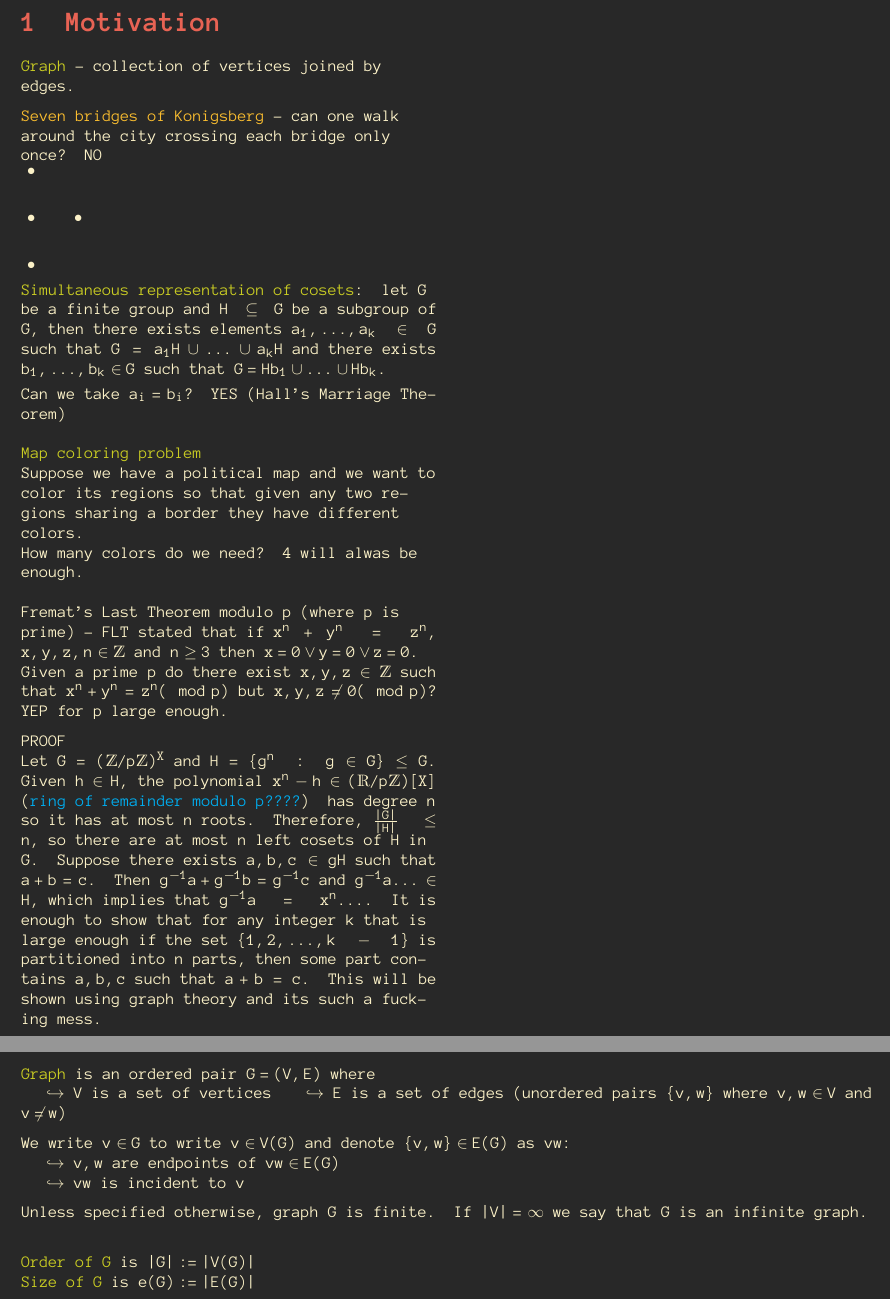
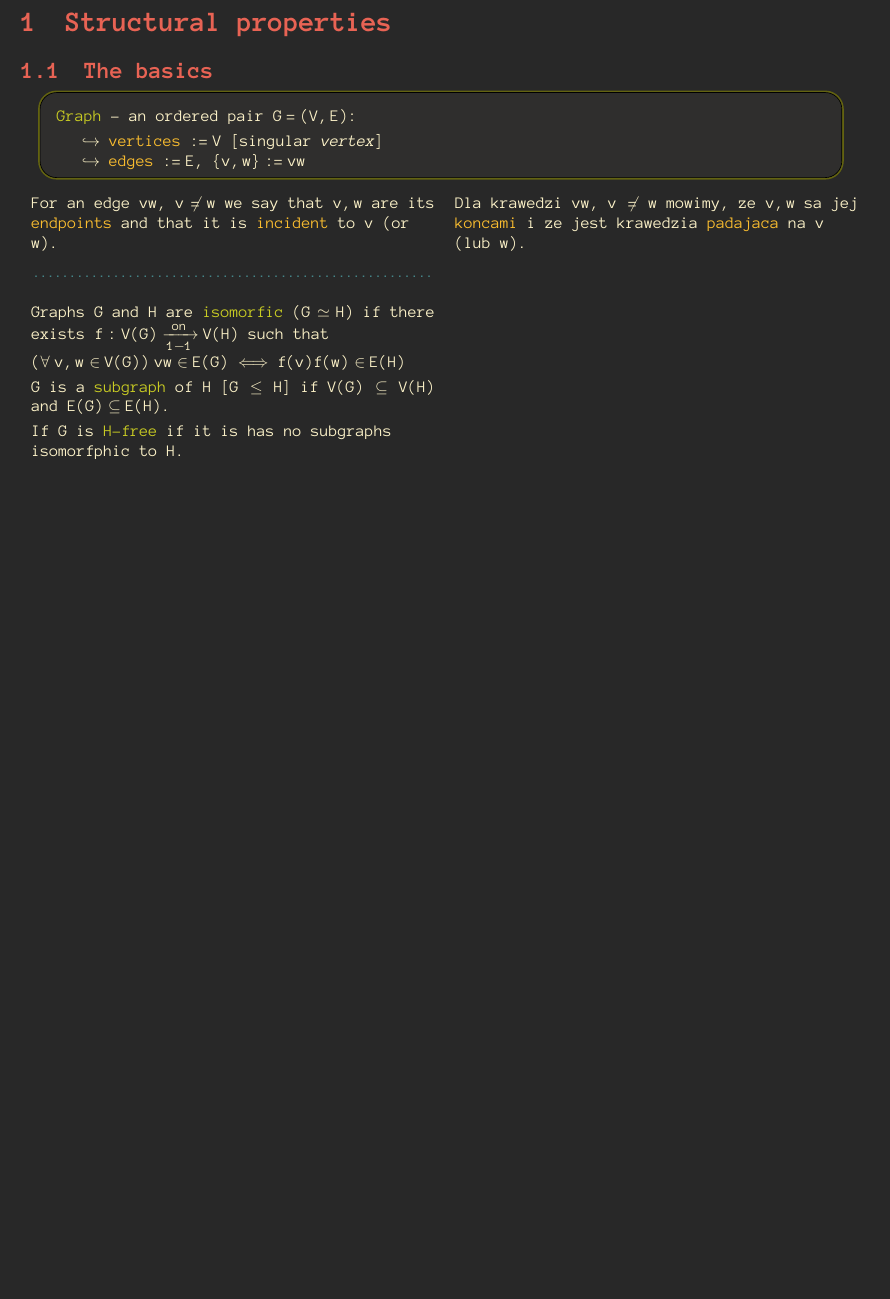
Before and after one commit to ronia-jakim/zima-22, a LaTeX document (teo_graf/main.tex, which reads teo_graf/01_intro.tex, uni-notes-eng.sty): two parts of pages 6 and 7 of 7 before the commit and part of page 6 of 6 after it, the two joined at a grey line, cut so that both start at the same text, the shorter picture padded with empty space. Compiled offline with pdfLaTeX.

```diff
--- a/teo_graf/01_intro.tex
+++ b/teo_graf/01_intro.tex
@@ -1,57 +1,31 @@
-\section{Motivation}
+\section{Structural properties}
 
-\begin{multicols*}{2}
+\subsection{The basics}
 
-    {\color{def}Graph} - collection of vertices joined by edges.
+\pdef
+
+    {\color{def}Graph} - an ordered pair $G=(V,E)$:\smallskip\\
+    \point {\color{acc}vertices} $:=V$ [singular \emph{vertex}]\\
+    \point {\color{acc}edges} $:=E$, $\{v,w\}:=vw$
+
+\kdef
+
+\begin{tabularx}{\textwidth}{ X X }
+
+    For an edge $vw$, $v\neq w$ we say that $v,w$ are its {\color{acc}endpoints} and that it is {\color{acc}incident} to $v$ (or $w$).
     \medskip
 
-    {\color{acc}Seven bridges of Konigsberg} - can one walk around the city crossing each bridge only once? NO
+    \podz{sep}
+    &
+    Dla krawedzi $vw$, $v\neq w$ mowimy, ze $v,w$ sa jej {\color{acc}koncami} i ze jest krawedzia {\color{acc}padajaca} na $v$ (lub $w$).\\
 
-    \begin{tikzpicture}
-        \node (a) at (0, 0) {$\bullet$};
-        \node (b) at (1, 0) {$\bullet$};
-        \node (c) at (0, 1) {$\bullet$};
-        \node (d) at (0, -1) {$\bullet$};
-    \end{tikzpicture}
+    & \\
 
-    {\color{def}Simultaneous representation of cosets}: let $G$ be a finite group and $H\subseteq G$ be a subgroup of $G$, then there exists elements $a_1, ..., a_k\in G$ such that $G=a_1H\cup ...\cup a_kH$ and there exists $b_1, ..., b_k\in G$ such that $G=Hb_1\cup...\cup Hb_k$.\smallskip
+    Graphs $G$ and $H$ are {\color{def}isomorfic} ($G\simeq H$) if there exists $f:V(G)\xrightarrow[1-1]{on} V(H)$ such that\\
+    $(\forall\;v,w\in V(G))\;vw\in E(G)\iff f(v)f(w)\in E(H)$\smallskip
 
-    Can we take $a_i=b_i$? YES (Hall's Marriage Theorem)
-    \bigskip
+    $G$ is a {\color{def}subgraph} of $H$ [$G\leq H$] if $V(G)\subseteq V(H)$ and $E(G)\subseteq E(H)$.\smallskip
 
-    {\color{def}Map coloring problem}\\
-    Suppose we have a political map and we want to color its regions so that given any two regions sharing a border they have different colors.\\
-    How many colors do we need? 4 will alwas be enough.
-    \bigskip
+    If $G$ is {\color{def}$H$-free} if it is has no subgraphs isomorfphic to $H$.
 
-    Fremat's Last Theorem modulo p (where p is prime) - FLT stated that if $x^n+y^n=z^n$, $x,y,z,n\in\Z$ and $n\geq 3$ then $x=0\lor y=0\lor z=0$.\\
-    Given a prime p do there exist $x,y,z\in\Z$ such that $x^n+y^n=z^n(\mod p)$ but $x,y,z\neq 0 (\mod p)$? YEP for p large enough.
-    \medskip
-
-    PROOF\\
-    Let $G=(\Z/p\Z)^X$ and $H=\{g^n\;:\;g\in G\}\leq G$. Given $h\in H$, the polynomial $x^n-h\in (\R/p\Z)[X]$ ({\color{cyan}ring of remainder modulo p????}) has degree $n$ so it has at most $n$ roots. Therefore, ${|G|\over |H|}\leq n$, so there are at most $n$ left cosets of $H$ in $G$. Suppose there exists $a,b,c\in gH$ such that $a+b=c$. Then $g^{-1}a+g^{-1}b=g^{-1}c$ and $g^{-1}a...\in H$, which implies that $g^{-1}a=x^n...$. It is enough to show that for any integer $k$ that is large enough if the set $\{1, 2, ..., k-1\}$ is partitioned into $n$ parts, then some part contains $a,b,c$ such that $a+b=c$. This will be shown using graph theory and its such a fucking mess.
-
-\end{multicols*}
-
-
-
-
-
-
-
-
-{\color{def}Graph} is an ordered pair $G=(V,E)$ where\\
-    \point $V$ is a set of vertices
-    \point $E$ is a set of edges (unordered pairs $\{v,w\}$ where $v,w\in V$ and $v\neq w$)
-\medskip
-
-We write $v\in G$ to write $v\in V(G)$ and denote $\{v,w\}\in E(G)$ as $vw$:\\
-\point $v,w$ are endpoints of $vw\in E(G)$\\
-\point $vw$ is incident to $v$
-\medskip
-
-Unless specified otherwise, graph $G$ is finite. If $|V|=\infty$ we say that $G$ is an infinite graph.
-\medskip
-
-{\color{def}Order of $G$} is $|G|:=|V(G)|$\\
-{\color{def}Size of $G$} is $e(G):=|E(G)|$
+\end{tabularx}
--- a/teo_graf/main.tex
+++ b/teo_graf/main.tex
@@ -3,6 +3,7 @@
 \usepackage{../uni-notes-eng}
 \usepackage{multicol}
 \usepackage{graphicx}
+\usepackage{tabularx}
 
 \title {Kombinatoryka $\&$ teoria grafów}
 \author{by a fish}
--- a/uni-notes-eng.sty
+++ b/uni-notes-eng.sty
@@ -144,6 +144,9 @@
   fontcolor = txt
 }
 
+\newcommand{\pdef}{ \begin{mdframed}[style=definicja] }
+\newcommand{\kdef}{\end{mdframed}}
+
 %==== GRAPHY I TAKIE TAM ====%
 
 \RequirePackage{tikz}
```
Also changed, not shown: miara_calka/01_wdtz_rep.tex (+7 -1 lines), miara_calka/main.tex (+4 -0 lines), podst_fiz/01_kurwa_co_tu_sie_dzieje.tex (added, +1 -0 lines), podst_fiz/main.tex (added, +21 -0 lines), miara_calka/02_calka.tex (added), miara_calka/main.pdf, podst_fiz/main.pdf (added), teo_graf/main.pdf.
